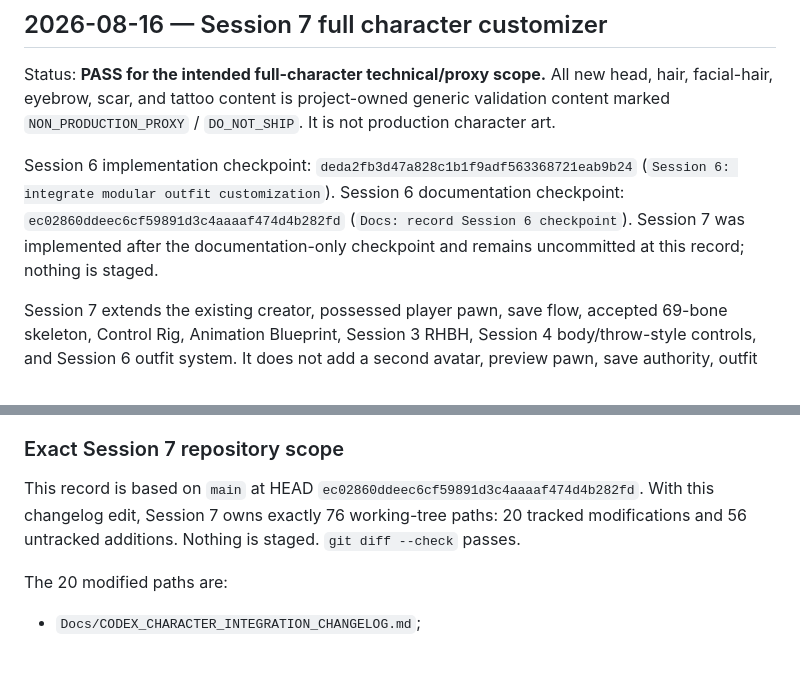
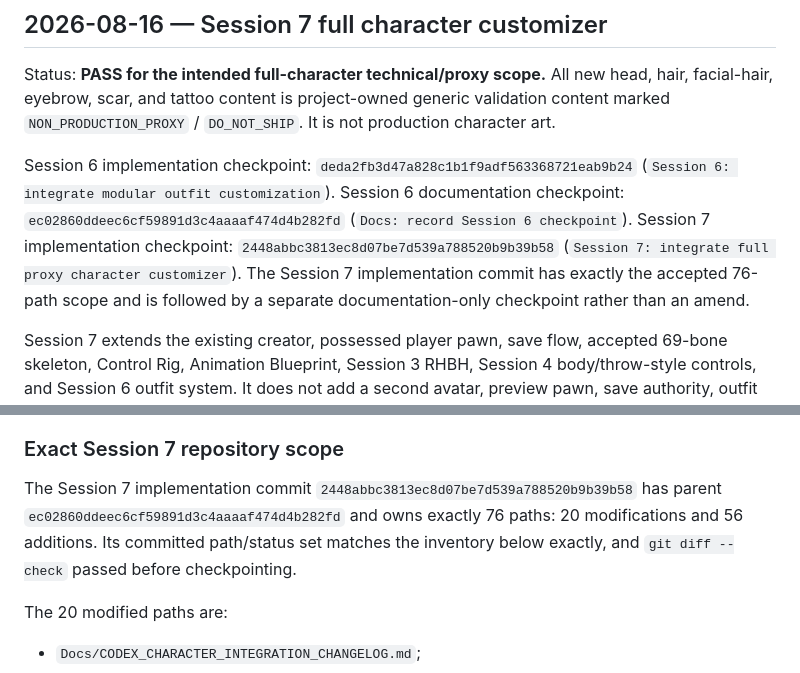
Before and after one commit to ridgemerkley2-web/Disc-Tour, a Markdown page: Docs/CODEX_CHARACTER_INTEGRATION_CHANGELOG.md, 2 parts joined by grey strips. Rendered like a GitHub page.

Commit message:
Docs: record Session 7 checkpoint

```diff
--- a/Docs/CODEX_CHARACTER_INTEGRATION_CHANGELOG.md
+++ b/Docs/CODEX_CHARACTER_INTEGRATION_CHANGELOG.md
@@ -1210,7 +1210,7 @@ The unrelated baseline remains exactly: `Config/DefaultEditor.ini` (1), `Content
 
 Status: **PASS for the intended full-character technical/proxy scope.** All new head, hair, facial-hair, eyebrow, scar, and tattoo content is project-owned generic validation content marked `NON_PRODUCTION_PROXY` / `DO_NOT_SHIP`. It is not production character art.
 
-Session 6 implementation checkpoint: `deda2fb3d47a828c1b1f9adf563368721eab9b24` (`Session 6: integrate modular outfit customization`). Session 6 documentation checkpoint: `ec02860ddeec6cf59891d3c4aaaaf474d4b282fd` (`Docs: record Session 6 checkpoint`). Session 7 was implemented after the documentation-only checkpoint and remains uncommitted at this record; nothing is staged.
+Session 6 implementation checkpoint: `deda2fb3d47a828c1b1f9adf563368721eab9b24` (`Session 6: integrate modular outfit customization`). Session 6 documentation checkpoint: `ec02860ddeec6cf59891d3c4aaaaf474d4b282fd` (`Docs: record Session 6 checkpoint`). Session 7 implementation checkpoint: `2448abbc3813ec8d07be7d539a788520b9b39b58` (`Session 7: integrate full proxy character customizer`). The Session 7 implementation commit has exactly the accepted 76-path scope and is followed by a separate documentation-only checkpoint rather than an amend.
 
 Session 7 extends the existing creator, possessed player pawn, save flow, accepted 69-bone skeleton, Control Rig, Animation Blueprint, Session 3 RHBH, Session 4 body/throw-style controls, and Session 6 outfit system. It does not add a second avatar, preview pawn, save authority, outfit authority, throw path, gameplay disc, flight solver, inventory, or scoring system.
 
@@ -1411,7 +1411,7 @@ By contrast, the Session 6 matrix, Session 7 matrix, Session 7 validation-slot A
 
 ### Exact Session 7 repository scope
 
-This record is based on `main` at HEAD `ec02860ddeec6cf59891d3c4aaaaf474d4b282fd`. With this changelog edit, Session 7 owns exactly 76 working-tree paths: 20 tracked modifications and 56 untracked additions. Nothing is staged. `git diff --check` passes.
+The Session 7 implementation commit `2448abbc3813ec8d07be7d539a788520b9b39b58` has parent `ec02860ddeec6cf59891d3c4aaaaf474d4b282fd` and owns exactly 76 paths: 20 modifications and 56 additions. Its committed path/status set matches the inventory below exactly, and `git diff --check` passed before checkpointing.
 
 The 20 modified paths are:
 
```
